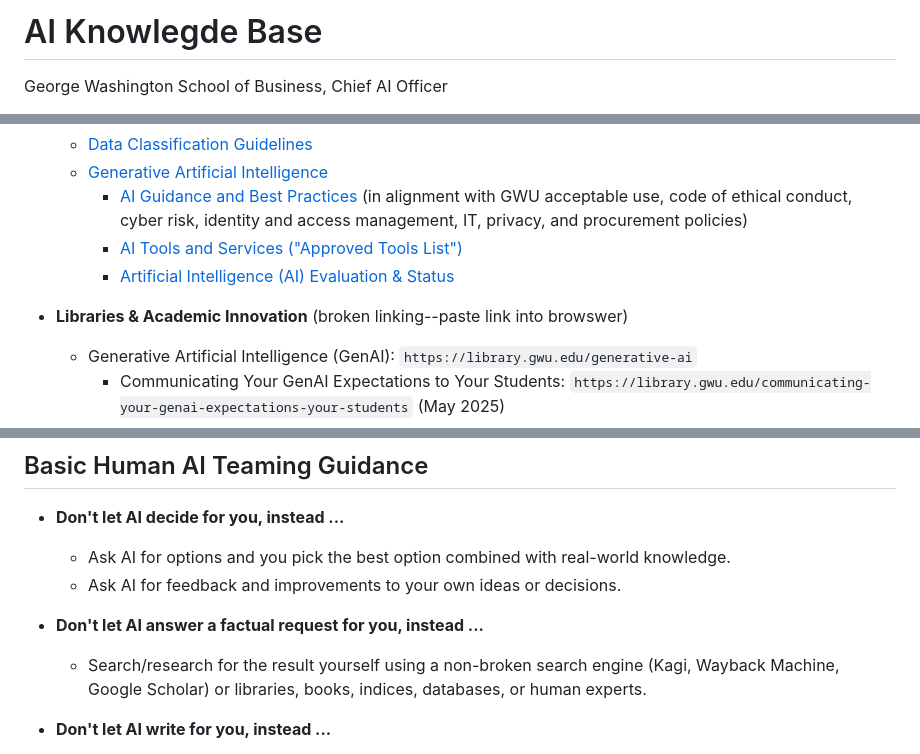
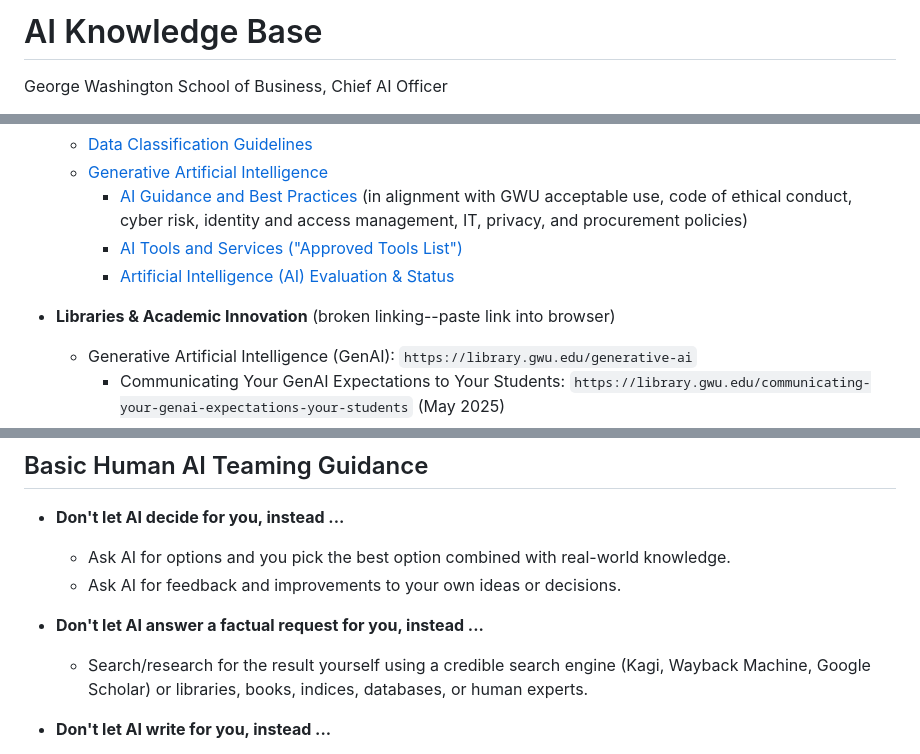
Before and after one commit to jphall663/gwsb_caio, a Markdown page: README.md, 3 parts joined by grey strips. GitHub-like rendering.

```diff
--- a/README.md
+++ b/README.md
@@ -1,4 +1,4 @@
-# AI Knowlegde Base
+# AI Knowledge Base
 George Washington School of Business, Chief AI Officer
 
 © 2025 George Washington University. Some rights reserved.  This work is licensed under a [Creative Commons Attribution-NonCommercial-ShareAlike 4.0 International License (CC BY-NC-SA 4.0)](https://creativecommons.org/licenses/by-nc-sa/4.0/).
@@ -22,7 +22,7 @@ You are free to share and adapt this material for noncommercial purposes, provid
     * [AI Tools and Services ("Approved Tools List")](https://it.gwu.edu/explore-tools-services#tools-tab-3-name)
     * [Artificial Intelligence (AI) Evaluation & Status](https://it.gwu.edu/ai-tools-status)
 
-* **Libraries & Academic Innovation** (broken linking--paste link into browswer)
+* **Libraries & Academic Innovation** (broken linking--paste link into browser)
   * Generative Artificial Intelligence (GenAI): `https://library.gwu.edu/generative-ai`
     * Communicating Your GenAI Expectations to Your Students: `https://library.gwu.edu/communicating-your-genai-expectations-your-students` (May 2025)
     * Deciding on Appropriate Use of GenAI in Academic Classes: `https://library.gwu.edu/deciding-appropriate-use-genai-academic-classes` (May 2025)
@@ -52,7 +52,7 @@ You are free to share and adapt this material for noncommercial purposes, provid
   * Ask AI for feedback and improvements to your own ideas or decisions.
 
 * **Don't let AI answer a factual request for you, instead ...**
-  * Search/research for the result yourself using a non-broken search engine (Kagi, Wayback Machine, Google Scholar) or libraries, books, indices, databases, or human experts.
+  * Search/research for the result yourself using a credible search engine (Kagi, Wayback Machine, Google Scholar) or libraries, books, indices, databases, or human experts.
 
 * **Don't let AI write for you, instead ...**
   * You make the outline.
```
Also changed, not shown: other parts of README.md (+1 -1 lines).
